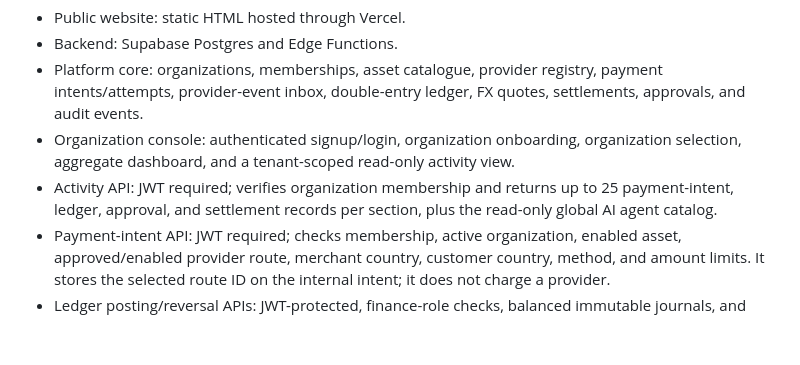
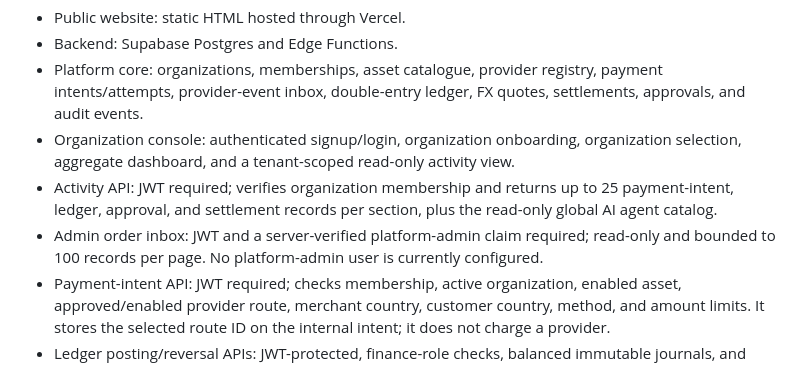
Before and after one commit to Johanne012/zyntra-flowbrief, a Markdown page: README.md, the part around the change. Rendered like a GitHub page; blank space fills up the shorter version.

Commit message:
Document platform admin order inbox and access gate

```diff
--- a/README.md
+++ b/README.md
@@ -9,6 +9,7 @@ ZYNTRA is being developed as a modular, global digital platform. This repository
 - Platform core: organizations, memberships, asset catalogue, provider registry, payment intents/attempts, provider-event inbox, double-entry ledger, FX quotes, settlements, approvals, and audit events.
 - Organization console: authenticated signup/login, organization onboarding, organization selection, aggregate dashboard, and a tenant-scoped read-only activity view.
 - Activity API: JWT required; verifies organization membership and returns up to 25 payment-intent, ledger, approval, and settlement records per section, plus the read-only global AI agent catalog.
+- Admin order inbox: JWT and a server-verified platform-admin claim required; read-only and bounded to 100 records per page. No platform-admin user is currently configured.
 - Payment-intent API: JWT required; checks membership, active organization, enabled asset, approved/enabled provider route, merchant country, customer country, method, and amount limits. It stores the selected route ID on the internal intent; it does not charge a provider.
 - Ledger posting/reversal APIs: JWT-protected, finance-role checks, balanced immutable journals, and separate reversal journals.
 - Organization onboarding/review: legal-country-aware, pending by default, maker-checker approval and platform-admin claim.
```
